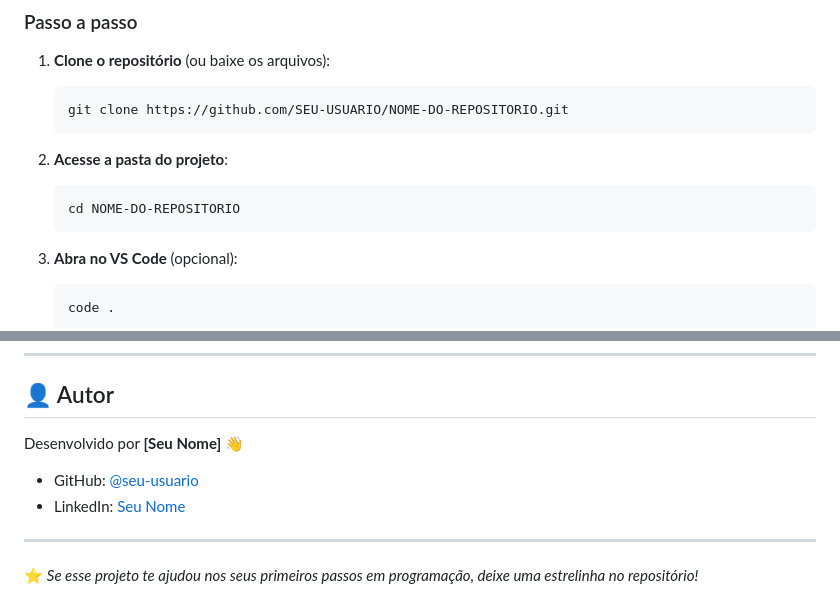
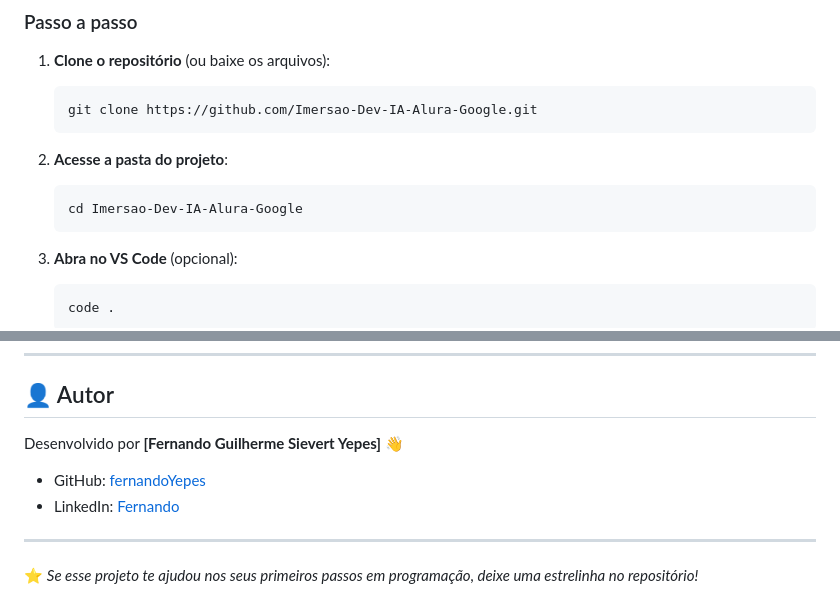
Before and after one commit to fernandoYepes/Imersao-Dev-IA-Alura-Google, a Markdown page: desafio1-calculadora/README.md, 2 parts joined by grey strips. GitHub-like rendering.

````diff
--- a/desafio1-calculadora/README.md
+++ b/desafio1-calculadora/README.md
@@ -45,12 +45,12 @@ Certifique-se de ter o [Python 3](https://www.python.org/) instalado em seu comp
 
 1. **Clone o repositório** (ou baixe os arquivos):
    ```bash
-   git clone https://github.com/SEU-USUARIO/NOME-DO-REPOSITORIO.git
+   git clone https://github.com/Imersao-Dev-IA-Alura-Google.git
    ```
 
 2. **Acesse a pasta do projeto**:
    ```bash
-   cd NOME-DO-REPOSITORIO
+   cd Imersao-Dev-IA-Alura-Google
    ```
 
 3. **Abra no VS Code** (opcional):
@@ -89,9 +89,9 @@ Resultado: 10.0 + 5.5 = 15.5
 
 ## 👤 Autor
 
-Desenvolvido por **[Seu Nome]** 👋
-- GitHub: [@seu-usuario](https://github.com/seu-usuario)
-- LinkedIn: [Seu Nome](https://linkedin.com/in/seu-usuario)
+Desenvolvido por **[Fernando Guilherme Sievert Yepes]** 👋
+- GitHub: [fernandoYepes]([https://github.com/seu-usuario](https://github.com/fernandoYepes))
+- LinkedIn: [Fernando]([https://linkedin.com/in/seu-usuario](https://www.linkedin.com/in/fernandosievert/))
 
 ---
 
````
